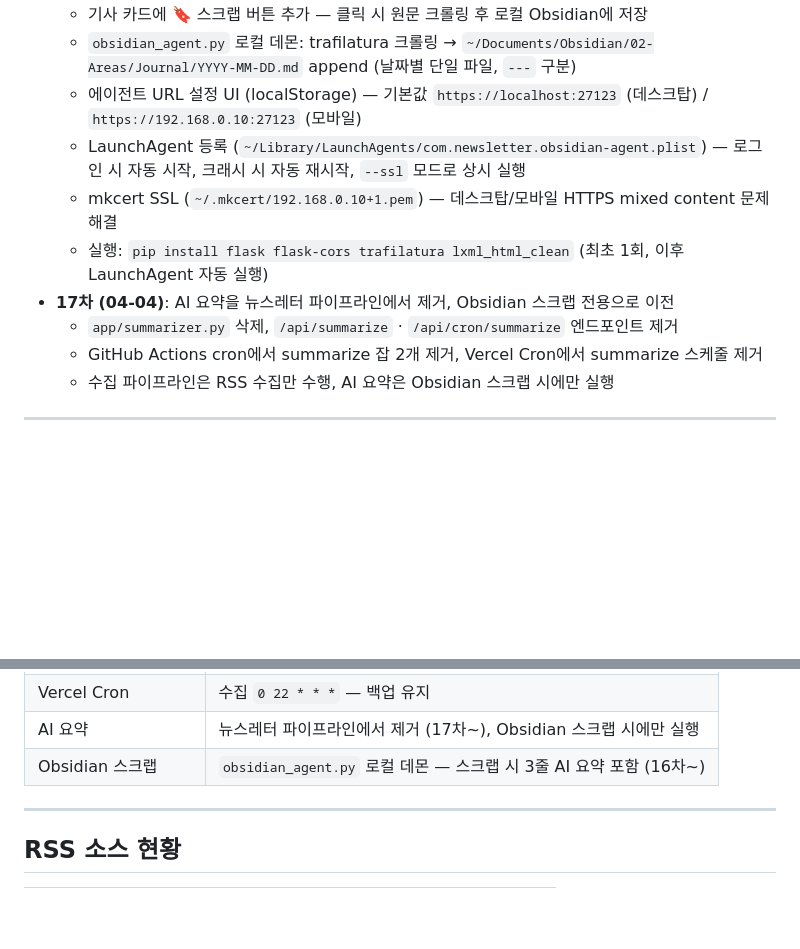
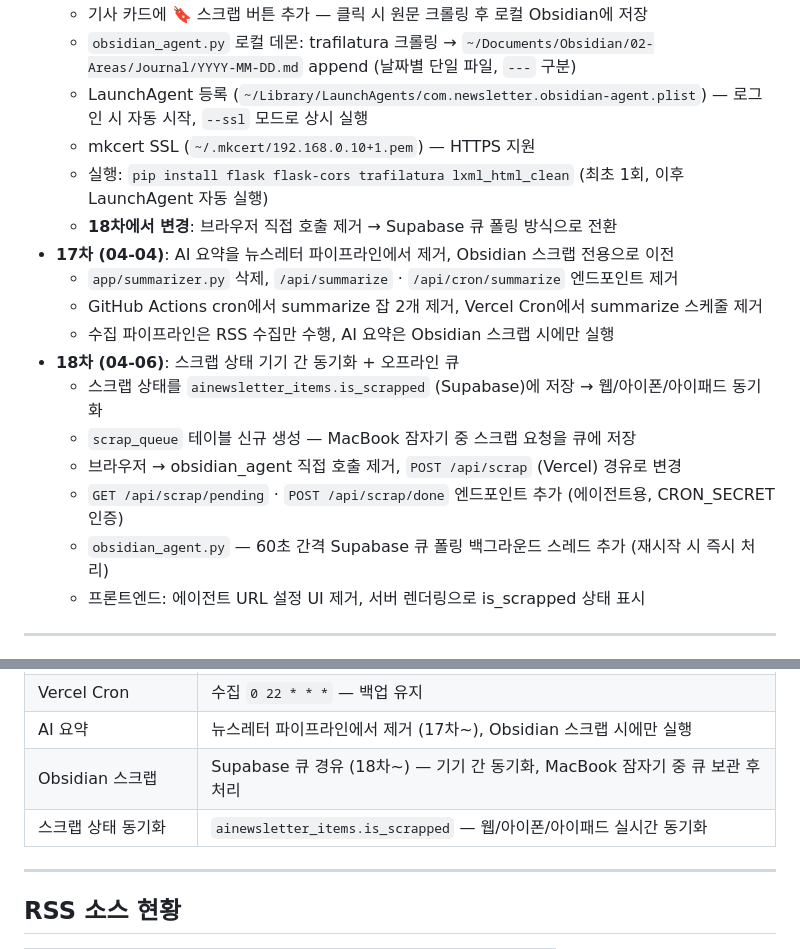
Before and after one commit to saojeong21/newsletter_ai, a Markdown page: CLAUDE.md, 2 parts joined by grey strips. Drawn GitHub-style; blank space fills up the shorter version.

Commit message:
docs: CLAUDE.md 18차 반영 — 스크랩 동기화 및 오프라인 큐

```diff
--- a/CLAUDE.md
+++ b/CLAUDE.md
@@ -73,14 +73,21 @@ Newsletter/
 - **16차 (04-01)**: Obsidian 저널 스크랩 기능 (완료)
   - 기사 카드에 🔖 스크랩 버튼 추가 — 클릭 시 원문 크롤링 후 로컬 Obsidian에 저장
   - `obsidian_agent.py` 로컬 데몬: trafilatura 크롤링 → `~/Documents/Obsidian/02-Areas/Journal/YYYY-MM-DD.md` append (날짜별 단일 파일, `---` 구분)
-  - 에이전트 URL 설정 UI (localStorage) — 기본값 `https://localhost:27123` (데스크탑) / `https://192.168.0.10:27123` (모바일)
-  - LaunchAgent 등록 (`~/Library/LaunchAgents/com.newsletter.obsidian-agent.plist`) — 로그인 시 자동 시작, 크래시 시 자동 재시작, `--ssl` 모드로 상시 실행
-  - mkcert SSL (`~/.mkcert/192.168.0.10+1.pem`) — 데스크탑/모바일 HTTPS mixed content 문제 해결
+  - LaunchAgent 등록 (`~/Library/LaunchAgents/com.newsletter.obsidian-agent.plist`) — 로그인 시 자동 시작, `--ssl` 모드로 상시 실행
+  - mkcert SSL (`~/.mkcert/192.168.0.10+1.pem`) — HTTPS 지원
   - 실행: `pip install flask flask-cors trafilatura lxml_html_clean` (최초 1회, 이후 LaunchAgent 자동 실행)
+  - **18차에서 변경**: 브라우저 직접 호출 제거 → Supabase 큐 폴링 방식으로 전환
 - **17차 (04-04)**: AI 요약을 뉴스레터 파이프라인에서 제거, Obsidian 스크랩 전용으로 이전
   - `app/summarizer.py` 삭제, `/api/summarize` · `/api/cron/summarize` 엔드포인트 제거
   - GitHub Actions cron에서 summarize 잡 2개 제거, Vercel Cron에서 summarize 스케줄 제거
   - 수집 파이프라인은 RSS 수집만 수행, AI 요약은 Obsidian 스크랩 시에만 실행
+- **18차 (04-06)**: 스크랩 상태 기기 간 동기화 + 오프라인 큐
+  - 스크랩 상태를 `ainewsletter_items.is_scrapped` (Supabase)에 저장 → 웹/아이폰/아이패드 동기화
+  - `scrap_queue` 테이블 신규 생성 — MacBook 잠자기 중 스크랩 요청을 큐에 저장
+  - 브라우저 → obsidian_agent 직접 호출 제거, `POST /api/scrap` (Vercel) 경유로 변경
+  - `GET /api/scrap/pending` · `POST /api/scrap/done` 엔드포인트 추가 (에이전트용, CRON_SECRET 인증)
+  - `obsidian_agent.py` — 60초 간격 Supabase 큐 폴링 백그라운드 스레드 추가 (재시작 시 즉시 처리)
+  - 프론트엔드: 에이전트 URL 설정 UI 제거, 서버 렌더링으로 is_scrapped 상태 표시
 
 ---
 
@@ -93,7 +100,8 @@ Newsletter/
 | GitHub Actions 크론 | `0 */3 * * *` 수집 전용 — 정상 작동 |
 | Vercel Cron | 수집 `0 22 * * *` — 백업 유지 |
 | AI 요약 | 뉴스레터 파이프라인에서 제거 (17차~), Obsidian 스크랩 시에만 실행 |
-| Obsidian 스크랩 | `obsidian_agent.py` 로컬 데몬 — 스크랩 시 3줄 AI 요약 포함 (16차~) |
+| Obsidian 스크랩 | Supabase 큐 경유 (18차~) — 기기 간 동기화, MacBook 잠자기 중 큐 보관 후 처리 |
+| 스크랩 상태 동기화 | `ainewsletter_items.is_scrapped` — 웹/아이폰/아이패드 실시간 동기화 |
 
 ---
 
```
Also changed, not shown: other parts of CLAUDE.md (+1 -1 lines).
